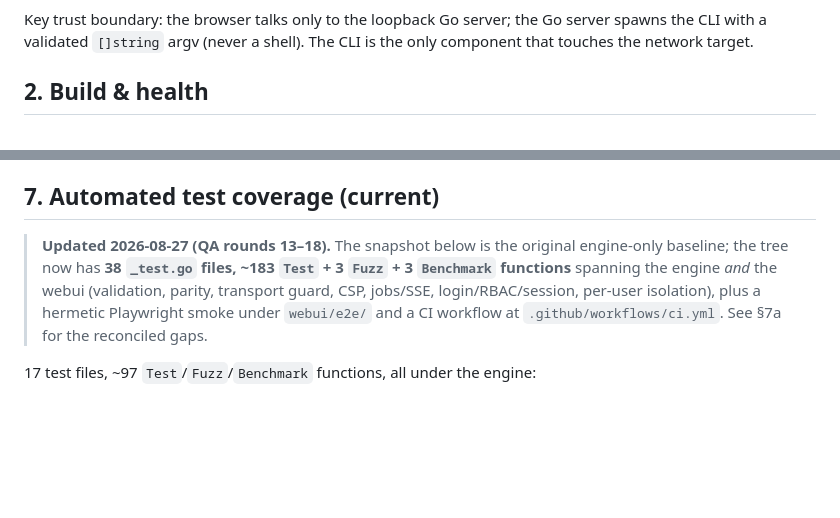
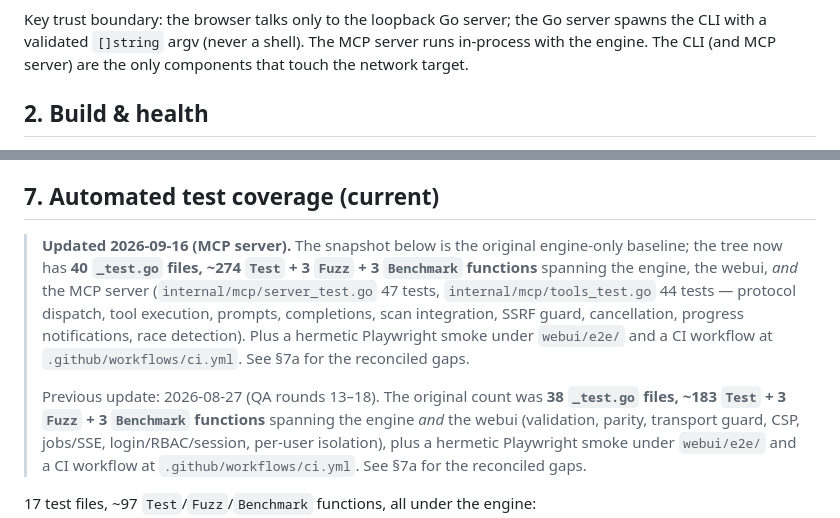
Before and after one commit to R4Wbytes/w1r3hound, a Markdown page: docs/PROJECT_STATE.md, 2 parts joined by grey strips. Rendered like a GitHub page; blank space fills up the shorter version.

```diff
--- a/docs/PROJECT_STATE.md
+++ b/docs/PROJECT_STATE.md
@@ -36,6 +52,7 @@ flowchart LR
 Key trust boundary: the browser talks only to the loopback Go server; the Go
-server spawns the CLI with a validated `[]string` argv (never a shell). The CLI
-is the only component that touches the network target.
+server spawns the CLI with a validated `[]string` argv (never a shell). The MCP
+server runs in-process with the engine. The CLI (and MCP server) are the only
+components that touch the network target.
 
 ## 2. Build & health
 
@@ -125,8 +142,18 @@ inline `style="..."` attributes (allowed by `style-src 'unsafe-inline'`).
 
 ## 7. Automated test coverage (current)
 
-> **Updated 2026-08-27 (QA rounds 13–18).** The snapshot below is the original
-> engine-only baseline; the tree now has **38 `_test.go` files, ~183 `Test` +
+> **Updated 2026-09-16 (MCP server).** The snapshot below is the original
+> engine-only baseline; the tree now has **40 `_test.go` files, ~274 `Test` +
+> 3 `Fuzz` + 3 `Benchmark` functions** spanning the engine, the webui, *and*
+> the MCP server (`internal/mcp/server_test.go` 47 tests,
+> `internal/mcp/tools_test.go` 44 tests — protocol dispatch, tool execution,
+> prompts, completions, scan integration, SSRF guard, cancellation,
+> progress notifications, race detection). Plus a hermetic Playwright smoke
+> under `webui/e2e/` and a CI workflow at `.github/workflows/ci.yml`.
+> See §7a for the reconciled gaps.
+>
+> Previous update: 2026-08-27 (QA rounds 13–18). The original count was
+> **38 `_test.go` files, ~183 `Test` +
 > 3 `Fuzz` + 3 `Benchmark` functions** spanning the engine *and* the webui
 > (validation, parity, transport guard, CSP, jobs/SSE, login/RBAC/session,
 > per-user isolation), plus a hermetic Playwright smoke under `webui/e2e/` and a
```
Also changed, not shown: other parts of docs/PROJECT_STATE.md (+16 -0 lines), CHANGELOG.md (+29 -0 lines), README.md (+35 -0 lines).
